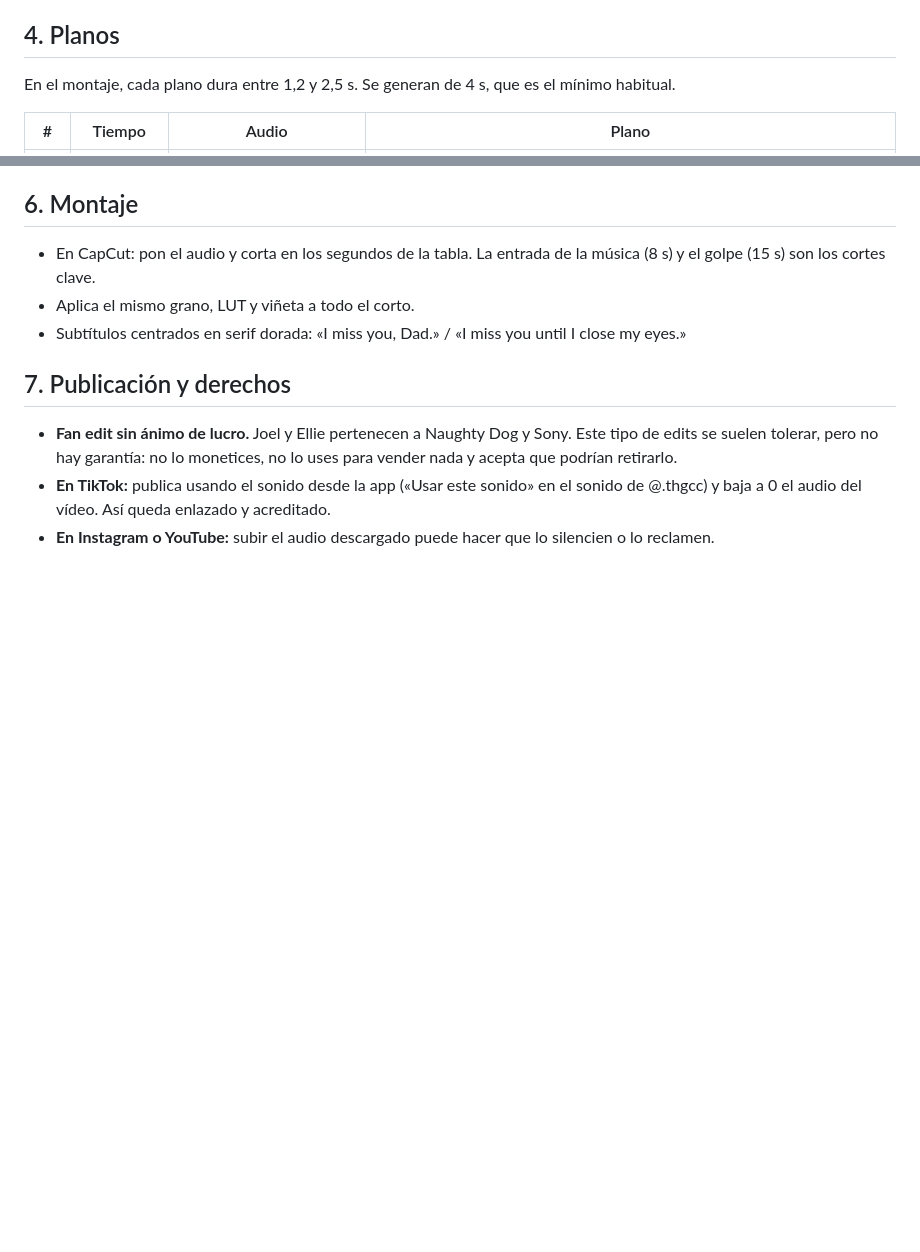
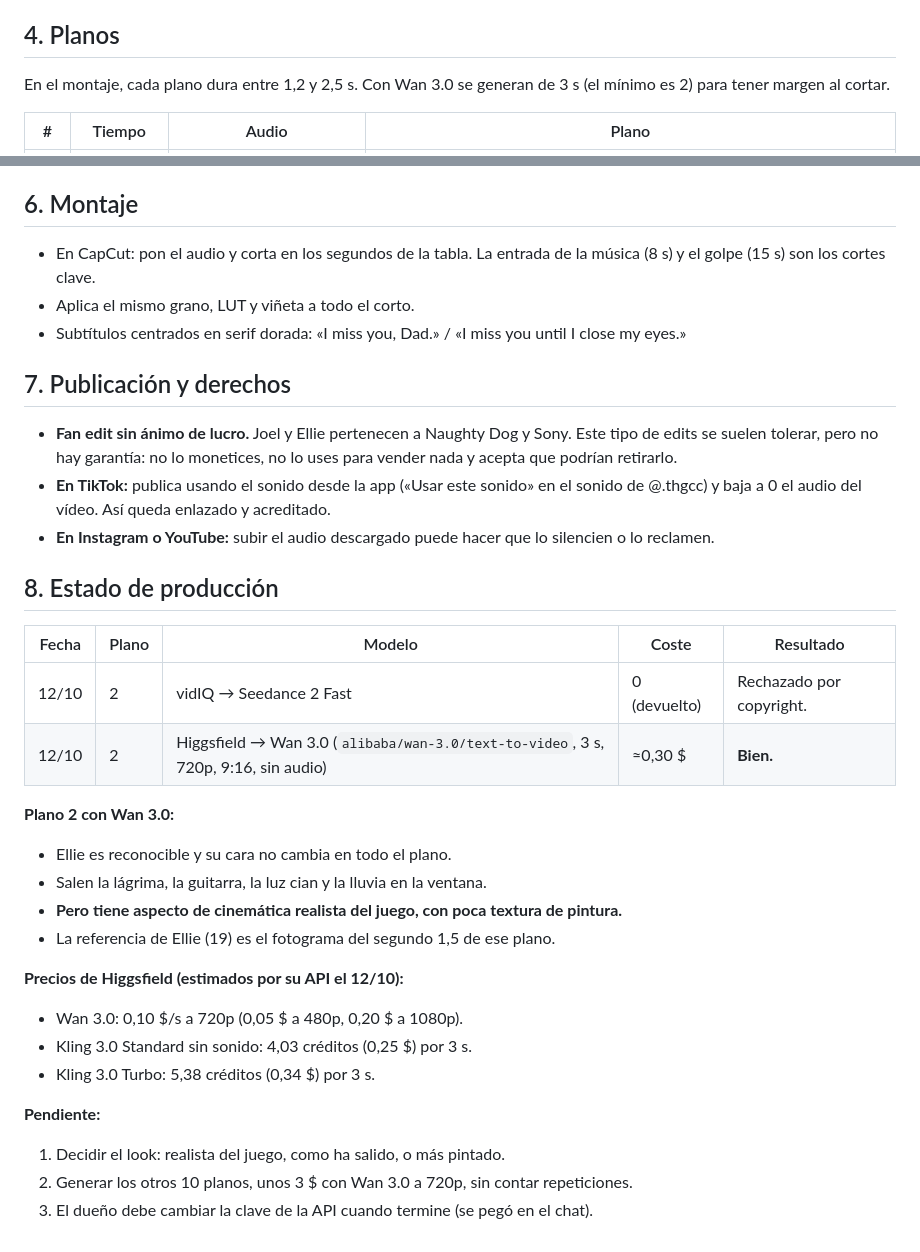
Before and after one commit to maximus7668/desktop-tutorial, a Markdown page: cortos/hasta-que-cierro-los-ojos/guion.md, 2 parts joined by grey strips. Rendered like a GitHub page; blank space fills up the shorter version.

Commit message:
Corto Ellie y Joel: plano 2 generado con Wan 3.0 y estado de producción
Registra el rechazo de Seedance, el resultado del plano 2 en Higgsfield
(Wan 3.0), los precios estimados por su API y los pasos pendientes.

Co-Authored-By: Claude Opus 5.5 <noreply@anthropic.com>
Claude-Session: https://claude.ai/code/session_01TSVoB1Jkpv4jrZTuNjq2VP

```diff
--- a/cortos/hasta-que-cierro-los-ojos/guion.md
+++ b/cortos/hasta-que-cierro-los-ojos/guion.md
@@ -73,7 +73,7 @@ aunque el prompt no los nombraba. Se devolvieron los créditos.
 
 ## 4. Planos
 
-En el montaje, cada plano dura entre 1,2 y 2,5 s. Se generan de 4 s, que es el mínimo habitual.
+En el montaje, cada plano dura entre 1,2 y 2,5 s. Con Wan 3.0 se generan de 3 s (el mínimo es 2) para tener margen al cortar.
 
 | # | Tiempo | Audio | Plano |
 |---|---|---|---|
@@ -219,3 +219,26 @@ in darkness.
 - **En TikTok:** publica usando el sonido desde la app («Usar este sonido» en el sonido de @.thgcc) y baja a 0 el
   audio del vídeo. Así queda enlazado y acreditado.
 - **En Instagram o YouTube:** subir el audio descargado puede hacer que lo silencien o lo reclamen.
+
+## 8. Estado de producción
+
+| Fecha | Plano | Modelo | Coste | Resultado |
+|---|---|---|---|---|
+| 12/10 | 2 | vidIQ → Seedance 2 Fast | 0 (devuelto) | Rechazado por copyright. |
+| 12/10 | 2 | Higgsfield → Wan 3.0 (`alibaba/wan-3.0/text-to-video`, 3 s, 720p, 9:16, sin audio) | ≈0,30 $ | **Bien.** |
+
+**Plano 2 con Wan 3.0:**
+- Ellie es reconocible y su cara no cambia en todo el plano.
+- Salen la lágrima, la guitarra, la luz cian y la lluvia en la ventana.
+- **Pero tiene aspecto de cinemática realista del juego, con poca textura de pintura.**
+- La referencia de Ellie (19) es el fotograma del segundo 1,5 de ese plano.
+
+**Precios de Higgsfield (estimados por su API el 12/10):**
+- Wan 3.0: 0,10 $/s a 720p (0,05 $ a 480p, 0,20 $ a 1080p).
+- Kling 3.0 Standard sin sonido: 4,03 créditos (0,25 $) por 3 s.
+- Kling 3.0 Turbo: 5,38 créditos (0,34 $) por 3 s.
+
+**Pendiente:**
+1. Decidir el look: realista del juego, como ha salido, o más pintado.
+2. Generar los otros 10 planos, unos 3 $ con Wan 3.0 a 720p, sin contar repeticiones.
+3. El dueño debe cambiar la clave de la API cuando termine (se pegó en el chat).
```
